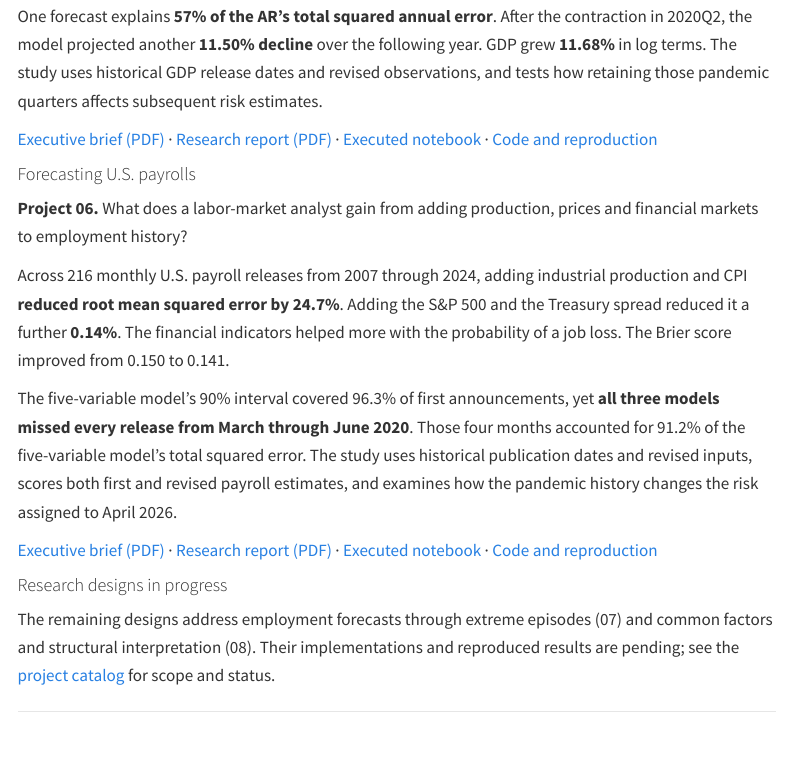
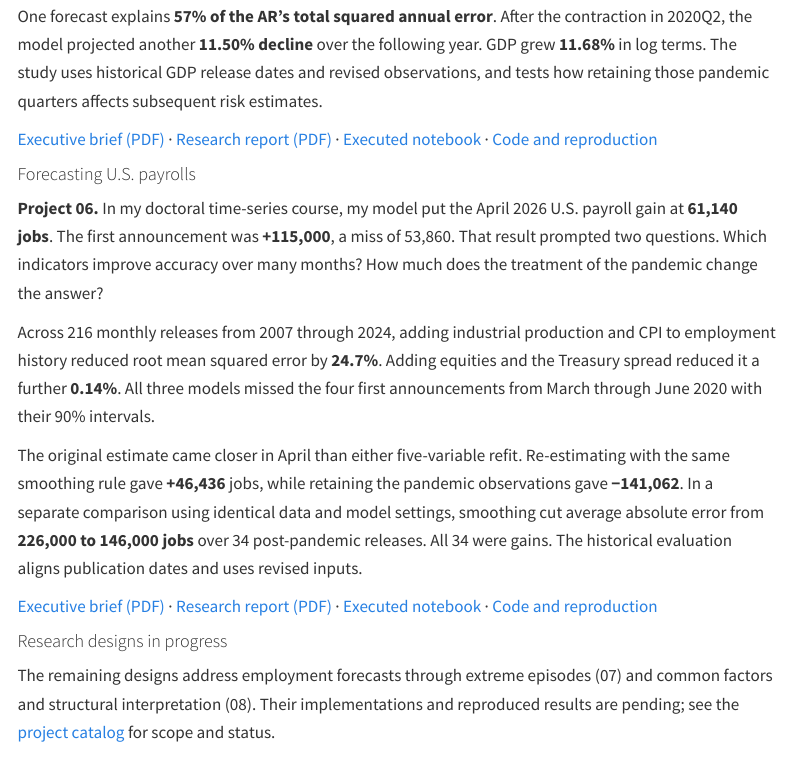
Before and after one commit to jsjaramillod/jsjaramillod.github.io, a Quarto document (projects.qmd): the page in a window 1100 px wide, from 2310 px down. Rendered offline with R 4.5, knitr and Pandoc in place of Quarto, with nearby package versions; menus at the side of the page are left out.

Commit message:
Tell the payroll study from the original doctoral estimate

```diff
--- a/projects.qmd
+++ b/projects.qmd
@@ -68,11 +68,11 @@ One forecast explains **57% of the AR's total squared annual error**. After the
 
 #### Forecasting U.S. payrolls {#payroll-forecasts}
 
-**Project 06.** What does a labor-market analyst gain from adding production, prices and financial markets to employment history?
+**Project 06.** In my doctoral time-series course, my model put the April 2026 U.S. payroll gain at **61,140 jobs**. The first announcement was **+115,000**, a miss of 53,860. That result prompted two questions. Which indicators improve accuracy over many months? How much does the treatment of the pandemic change the answer?
 
-Across 216 monthly U.S. payroll releases from 2007 through 2024, adding industrial production and CPI **reduced root mean squared error by 24.7%**. Adding the S&P 500 and the Treasury spread reduced it a further **0.14%**. The financial indicators helped more with the probability of a job loss. The Brier score improved from 0.150 to 0.141.
+Across 216 monthly releases from 2007 through 2024, adding industrial production and CPI to employment history reduced root mean squared error by **24.7%**. Adding equities and the Treasury spread reduced it a further **0.14%**. All three models missed the four first announcements from March through June 2020 with their 90% intervals.
 
-The five-variable model's 90% interval covered 96.3% of first announcements, yet **all three models missed every release from March through June 2020**. Those four months accounted for 91.2% of the five-variable model's total squared error. The study uses historical publication dates and revised inputs, scores both first and revised payroll estimates, and examines how the pandemic history changes the risk assigned to April 2026.
+The original estimate came closer in April than either five-variable refit. Re-estimating with the same smoothing rule gave **+46,436** jobs, while retaining the pandemic observations gave **−141,062**. In a separate comparison using identical data and model settings, smoothing cut average absolute error from **226,000 to 146,000 jobs** over 34 post-pandemic releases. All 34 were gains. The historical evaluation aligns publication dates and uses revised inputs.
 
 [Executive brief (PDF)](https://github.com/jsjaramillod/Time-Series/blob/main/project6/docs/executive_summary.pdf) · [Research report (PDF)](https://github.com/jsjaramillod/Time-Series/blob/main/project6/docs/payroll_forecasts.pdf) · [Executed notebook](https://github.com/jsjaramillod/Time-Series/blob/main/project6/notebooks/project06_analysis.ipynb) · [Code and reproduction](https://github.com/jsjaramillod/Time-Series/tree/main/project6)
 
```
Also changed, not shown: docs/search.json, 1 other file.
